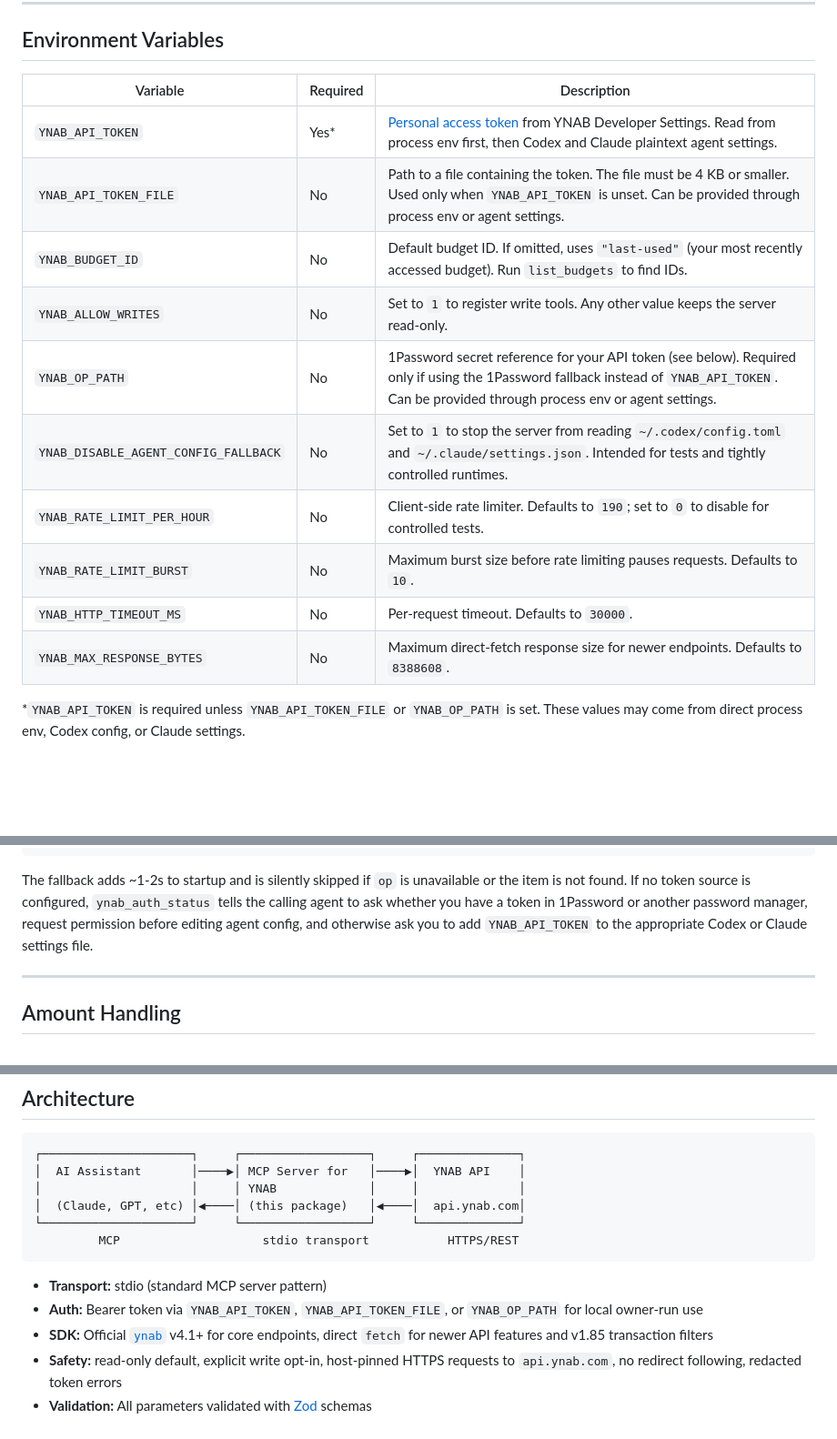
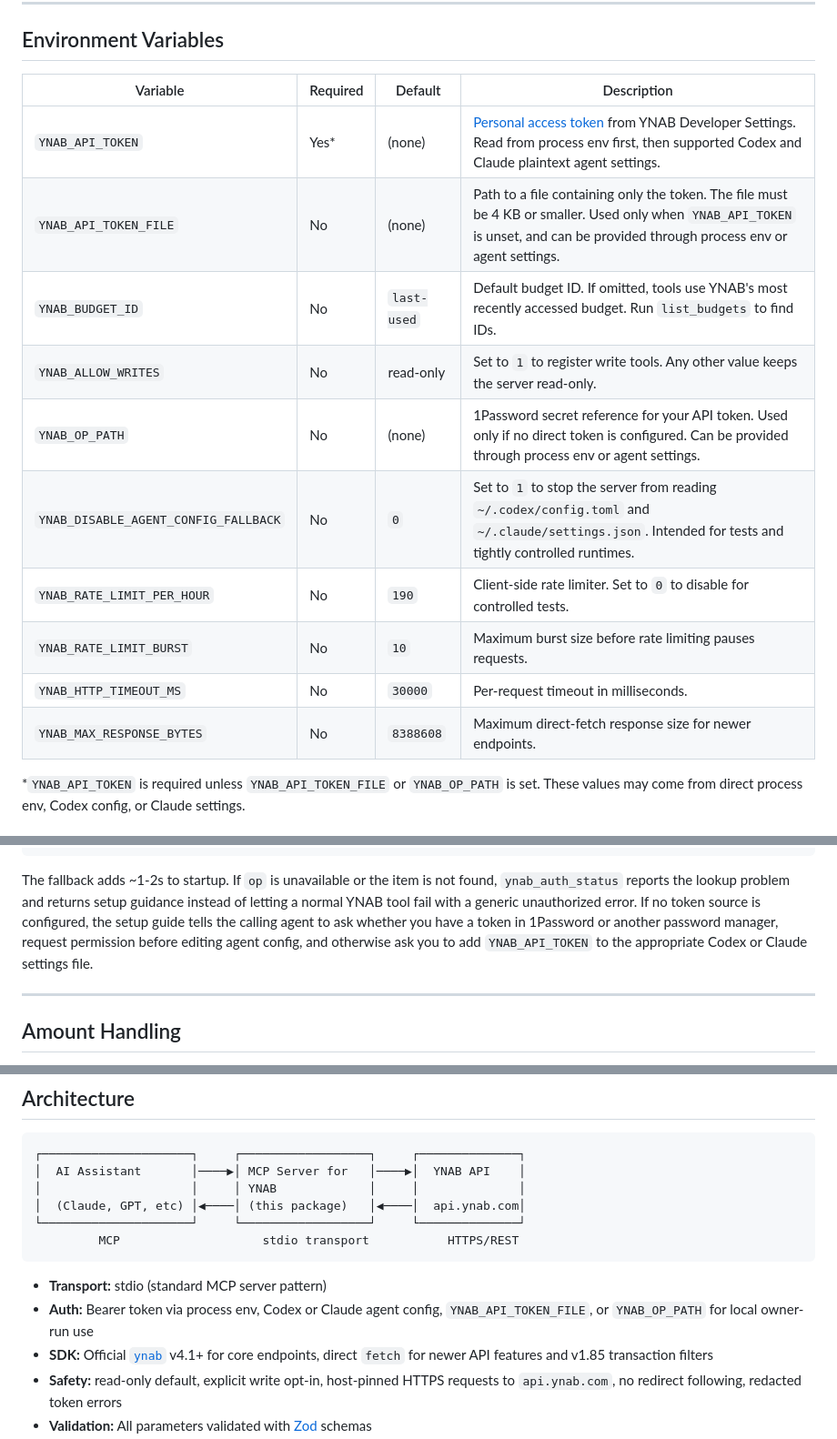
Before and after one commit to oliverames/ynab-mcp-server, a Markdown page: README.md, 3 parts joined by grey strips. Shown at 91% size. GitHub-like rendering; blank space fills up the shorter version.

Commit message:
Polish README for standalone YNAB MCP install
Apply the public README style guidance with a stronger product opening, clearer strategic framing, and a configuration table that documents defaults. Align the quick start, auth fallback, architecture, and smoke-test sections with the new Codex and Claude credential discovery behavior.

Co-Authored-By: Codex <codex@openai.com>

````diff
--- a/README.md
+++ b/README.md
@@ -438,18 +442,18 @@ Manual YNAB transfer fixes can replace one side of the pair with a new transacti
 
 ## Environment Variables
 
-| Variable | Required | Description |
-|----------|----------|-------------|
-| `YNAB_API_TOKEN` | Yes* | [Personal access token](https://app.ynab.com/settings/developer) from YNAB Developer Settings. Read from process env first, then Codex and Claude plaintext agent settings. |
-| `YNAB_API_TOKEN_FILE` | No | Path to a file containing the token. The file must be 4 KB or smaller. Used only when `YNAB_API_TOKEN` is unset. Can be provided through process env or agent settings. |
-| `YNAB_BUDGET_ID` | No | Default budget ID. If omitted, uses `"last-used"` (your most recently accessed budget). Run `list_budgets` to find IDs. |
-| `YNAB_ALLOW_WRITES` | No | Set to `1` to register write tools. Any other value keeps the server read-only. |
-| `YNAB_OP_PATH` | No | 1Password secret reference for your API token (see below). Required only if using the 1Password fallback instead of `YNAB_API_TOKEN`. Can be provided through process env or agent settings. |
-| `YNAB_DISABLE_AGENT_CONFIG_FALLBACK` | No | Set to `1` to stop the server from reading `~/.codex/config.toml` and `~/.claude/settings.json`. Intended for tests and tightly controlled runtimes. |
-| `YNAB_RATE_LIMIT_PER_HOUR` | No | Client-side rate limiter. Defaults to `190`; set to `0` to disable for controlled tests. |
-| `YNAB_RATE_LIMIT_BURST` | No | Maximum burst size before rate limiting pauses requests. Defaults to `10`. |
-| `YNAB_HTTP_TIMEOUT_MS` | No | Per-request timeout. Defaults to `30000`. |
-| `YNAB_MAX_RESPONSE_BYTES` | No | Maximum direct-fetch response size for newer endpoints. Defaults to `8388608`. |
+| Variable | Required | Default | Description |
+|----------|----------|---------|-------------|
+| `YNAB_API_TOKEN` | Yes* | (none) | [Personal access token](https://app.ynab.com/settings/developer) from YNAB Developer Settings. Read from process env first, then supported Codex and Claude plaintext agent settings. |
+| `YNAB_API_TOKEN_FILE` | No | (none) | Path to a file containing only the token. The file must be 4 KB or smaller. Used only when `YNAB_API_TOKEN` is unset, and can be provided through process env or agent settings. |
+| `YNAB_BUDGET_ID` | No | `last-used` | Default budget ID. If omitted, tools use YNAB's most recently accessed budget. Run `list_budgets` to find IDs. |
+| `YNAB_ALLOW_WRITES` | No | read-only | Set to `1` to register write tools. Any other value keeps the server read-only. |
+| `YNAB_OP_PATH` | No | (none) | 1Password secret reference for your API token. Used only if no direct token is configured. Can be provided through process env or agent settings. |
+| `YNAB_DISABLE_AGENT_CONFIG_FALLBACK` | No | `0` | Set to `1` to stop the server from reading `~/.codex/config.toml` and `~/.claude/settings.json`. Intended for tests and tightly controlled runtimes. |
+| `YNAB_RATE_LIMIT_PER_HOUR` | No | `190` | Client-side rate limiter. Set to `0` to disable for controlled tests. |
+| `YNAB_RATE_LIMIT_BURST` | No | `10` | Maximum burst size before rate limiting pauses requests. |
+| `YNAB_HTTP_TIMEOUT_MS` | No | `30000` | Per-request timeout in milliseconds. |
+| `YNAB_MAX_RESPONSE_BYTES` | No | `8388608` | Maximum direct-fetch response size for newer endpoints. |
 
 *`YNAB_API_TOKEN` is required unless `YNAB_API_TOKEN_FILE` or `YNAB_OP_PATH` is set. These values may come from direct process env, Codex config, or Claude settings.
 
@@ -471,7 +475,7 @@ If you store your YNAB token in [1Password CLI](https://developer.1password.com/
 }
 ```
 
-The fallback adds ~1-2s to startup and is silently skipped if `op` is unavailable or the item is not found. If no token source is configured, `ynab_auth_status` tells the calling agent to ask whether you have a token in 1Password or another password manager, request permission before editing agent config, and otherwise ask you to add `YNAB_API_TOKEN` to the appropriate Codex or Claude settings file.
+The fallback adds ~1-2s to startup. If `op` is unavailable or the item is not found, `ynab_auth_status` reports the lookup problem and returns setup guidance instead of letting a normal YNAB tool fail with a generic unauthorized error. If no token source is configured, the setup guide tells the calling agent to ask whether you have a token in 1Password or another password manager, request permission before editing agent config, and otherwise ask you to add `YNAB_API_TOKEN` to the appropriate Codex or Claude settings file.
 
 ---
 
@@ -508,7 +512,7 @@ Set `YNAB_RATE_LIMIT_PER_HOUR=0` only for controlled local tests or smoke checks
 ```
 
 - **Transport:** stdio (standard MCP server pattern)
-- **Auth:** Bearer token via `YNAB_API_TOKEN`, `YNAB_API_TOKEN_FILE`, or `YNAB_OP_PATH` for local owner-run use
+- **Auth:** Bearer token via process env, Codex or Claude agent config, `YNAB_API_TOKEN_FILE`, or `YNAB_OP_PATH` for local owner-run use
 - **SDK:** Official [`ynab`](https://www.npmjs.com/package/ynab) v4.1+ for core endpoints, direct `fetch` for newer API features and v1.85 transaction filters
 - **Safety:** read-only default, explicit write opt-in, host-pinned HTTPS requests to `api.ynab.com`, no redirect following, redacted token errors
 - **Validation:** All parameters validated with [Zod](https://zod.dev) schemas
````
Also changed, not shown: other parts of README.md (+11 -7 lines).
